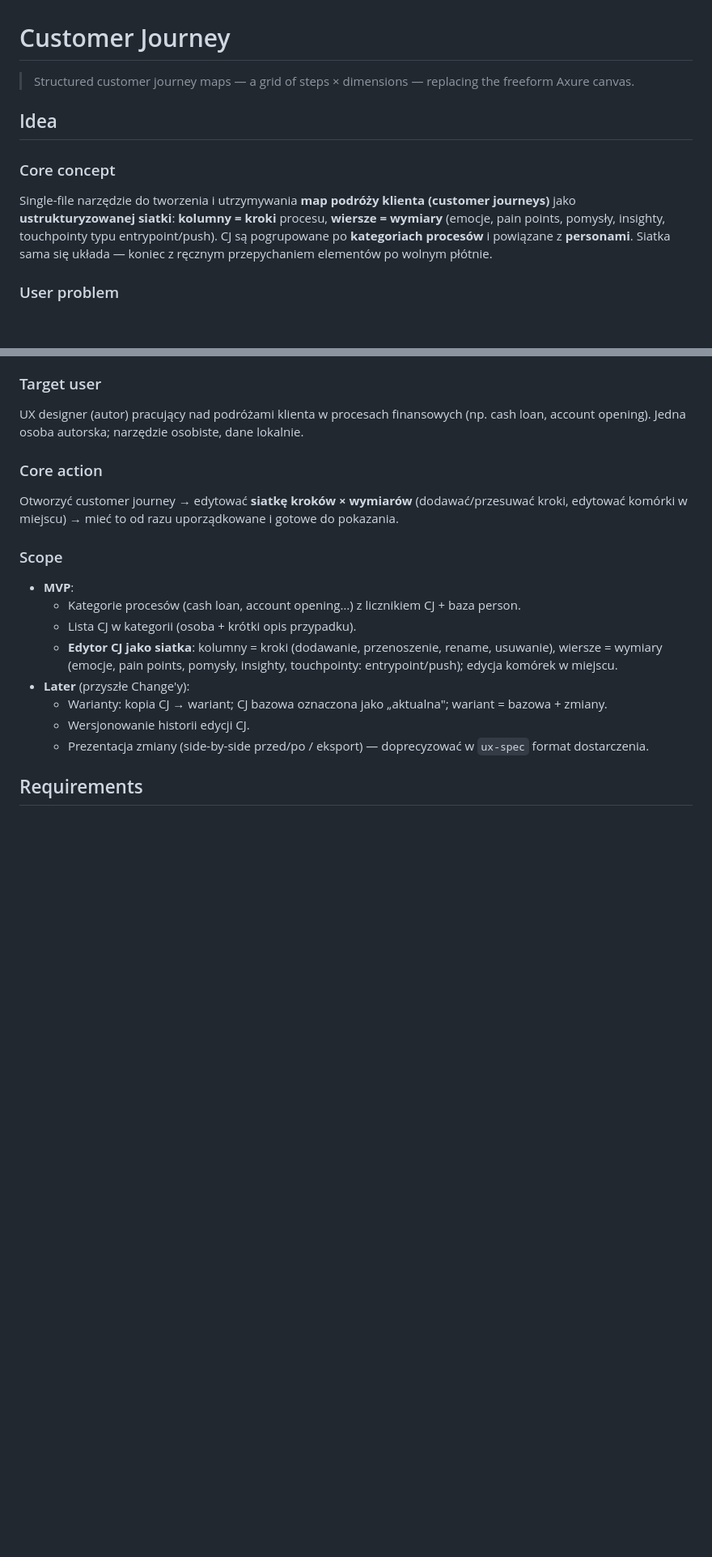
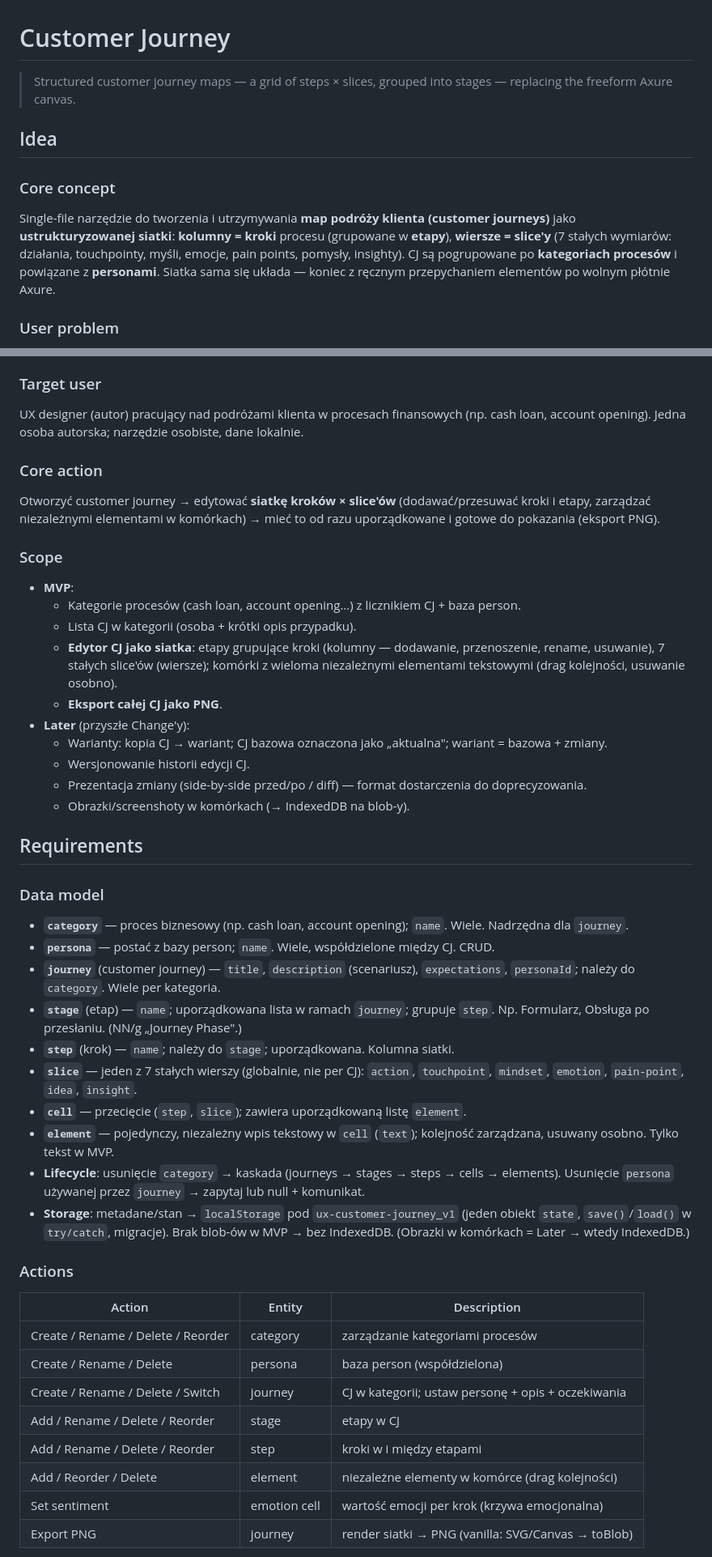
Before and after one commit to marekbrze/ux-tools, a Markdown page: apps/customer-journey/SPEC.md, 2 parts joined by grey strips. Shown at 81% size. Rendered like a GitHub page; blank space fills up the shorter version.

```diff
--- a/apps/customer-journey/SPEC.md
+++ b/apps/customer-journey/SPEC.md
@@ -1,11 +1,11 @@
 # Customer Journey
 
-> Structured customer journey maps — a grid of steps × dimensions — replacing the freeform Axure canvas.
+> Structured customer journey maps — a grid of steps × slices, grouped into stages — replacing the freeform Axure canvas.
 
 ## Idea
 
 ### Core concept
-Single-file narzędzie do tworzenia i utrzymywania **map podróży klienta (customer journeys)** jako **ustrukturyzowanej siatki**: **kolumny = kroki** procesu, **wiersze = wymiary** (emocje, pain points, pomysły, insighty, touchpointy typu entrypoint/push). CJ są pogrupowane po **kategoriach procesów** i powiązane z **personami**. Siatka sama się układa — koniec z ręcznym przepychaniem elementów po wolnym płótnie.
+Single-file narzędzie do tworzenia i utrzymywania **map podróży klienta (customer journeys)** jako **ustrukturyzowanej siatki**: **kolumny = kroki** procesu (grupowane w **etapy**), **wiersze = slice'y** (7 stałych wymiarów: działania, touchpointy, myśli, emocje, pain points, pomysły, insighty). CJ są pogrupowane po **kategoriach procesów** i powiązane z **personami**. Siatka sama się układa — koniec z ręcznym przepychaniem elementów po wolnym płótnie Axure.
 
 ### User problem
 - **Ręczna praca w Axure**: CJ dziś żyją na wolnym płótnie → dużo czasu idzie na ogarnianie przestrzeni i ręczne dodawanie/przesuwanie elementów (kroków, entrypointów, pushy) zamiast na treść. Zmiana wymaga przepychania wszystkiego.
@@ -15,17 +15,43 @@ Single-file narzędzie do tworzenia i utrzymywania **map podróży klienta (cust
 UX designer (autor) pracujący nad podróżami klienta w procesach finansowych (np. cash loan, account opening). Jedna osoba autorska; narzędzie osobiste, dane lokalnie.
 
 ### Core action
-Otworzyć customer journey → edytować **siatkę kroków × wymiarów** (dodawać/przesuwać kroki, edytować komórki w miejscu) → mieć to od razu uporządkowane i gotowe do pokazania.
+Otworzyć customer journey → edytować **siatkę kroków × slice'ów** (dodawać/przesuwać kroki i etapy, zarządzać niezależnymi elementami w komórkach) → mieć to od razu uporządkowane i gotowe do pokazania (eksport PNG).
 
 ### Scope
 - **MVP**:
   - Kategorie procesów (cash loan, account opening…) z licznikiem CJ + baza person.
   - Lista CJ w kategorii (osoba + krótki opis przypadku).
-  - **Edytor CJ jako siatka**: kolumny = kroki (dodawanie, przenoszenie, rename, usuwanie), wiersze = wymiary (emocje, pain points, pomysły, insighty, touchpointy: entrypoint/push); edycja komórek w miejscu.
+  - **Edytor CJ jako siatka**: etapy grupujące kroki (kolumny — dodawanie, przenoszenie, rename, usuwanie), 7 stałych slice'ów (wiersze); komórki z wieloma niezależnymi elementami tekstowymi (drag kolejności, usuwanie osobno).
+  - **Eksport całej CJ jako PNG**.
 - **Later** (przyszłe Change'y):
   - Warianty: kopia CJ → wariant; CJ bazowa oznaczona jako „aktualna"; wariant = bazowa + zmiany.
   - Wersjonowanie historii edycji CJ.
-  - Prezentacja zmiany (side-by-side przed/po / eksport) — doprecyzować w `ux-spec` format dostarczenia.
+  - Prezentacja zmiany (side-by-side przed/po / diff) — format dostarczenia do doprecyzowania.
+  - Obrazki/screenshoty w komórkach (→ IndexedDB na blob-y).
 
 ## Requirements
-<!-- ux-spec fills this: data model, actions, screens, states, interactions, edge cases -->
+
+### Data model
+- **`category`** — proces biznesowy (np. cash loan, account opening); `name`. Wiele. Nadrzędna dla `journey`.
+- **`persona`** — postać z bazy person; `name`. Wiele, współdzielone między CJ. CRUD.
+- **`journey`** (customer journey) — `title`, `description` (scenariusz), `expectations`, `personaId`; należy do `category`. Wiele per kategoria.
+- **`stage`** (etap) — `name`; uporządkowana lista w ramach `journey`; grupuje `step`. Np. Formularz, Obsługa po przesłaniu. (NN/g „Journey Phase".)
+- **`step`** (krok) — `name`; należy do `stage`; uporządkowana. Kolumna siatki.
+- **`slice`** — jeden z 7 stałych wierszy (globalnie, nie per CJ): `action`, `touchpoint`, `mindset`, `emotion`, `pain-point`, `idea`, `insight`.
+- **`cell`** — przecięcie (`step`, `slice`); zawiera uporządkowaną listę `element`.
+- **`element`** — pojedynczy, niezależny wpis tekstowy w `cell` (`text`); kolejność zarządzana, usuwany osobno. Tylko tekst w MVP.
+- **Lifecycle**: usunięcie `category` → kaskada (journeys → stages → steps → cells → elements). Usunięcie `persona` używanej przez `journey` → zapytaj lub null + komunikat.
+- **Storage**: metadane/stan → `localStorage` pod `ux-customer-journey_v1` (jeden obiekt `state`, `save()`/`load()` w `try/catch`, migracje). Brak blob-ów w MVP → bez IndexedDB. (Obrazki w komórkach = Later → wtedy IndexedDB.)
+
+### Actions
+| Action | Entity | Description |
+|--------|--------|-------------|
+| Create / Rename / Delete / Reorder | category | zarządzanie kategoriami procesów |
+| Create / Rename / Delete | persona | baza person (współdzielona) |
+| Create / Rename / Delete / Switch | journey | CJ w kategorii; ustaw personę + opis + oczekiwania |
+| Add / Rename / Delete / Reorder | stage | etapy w CJ |
+| Add / Rename / Delete / Reorder | step | kroki w i między etapami |
+| Add / Reorder / Delete | element | niezależne elementy w komórce (drag kolejności) |
+| Set sentiment | emotion cell | wartość emocji per krok (krzywa emocjonalna) |
+| Export PNG | journey | render siatki → PNG (vanilla: SVG/Canvas → toBlob) |
+
```
Also changed, not shown: other parts of apps/customer-journey/SPEC.md (+44 -11 lines).
